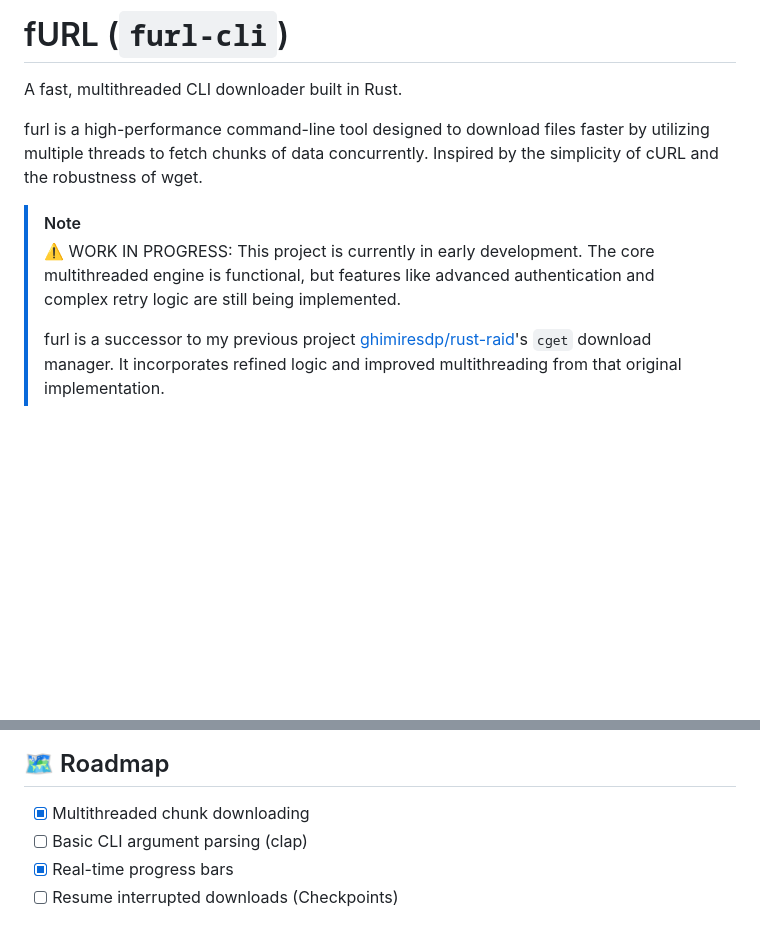
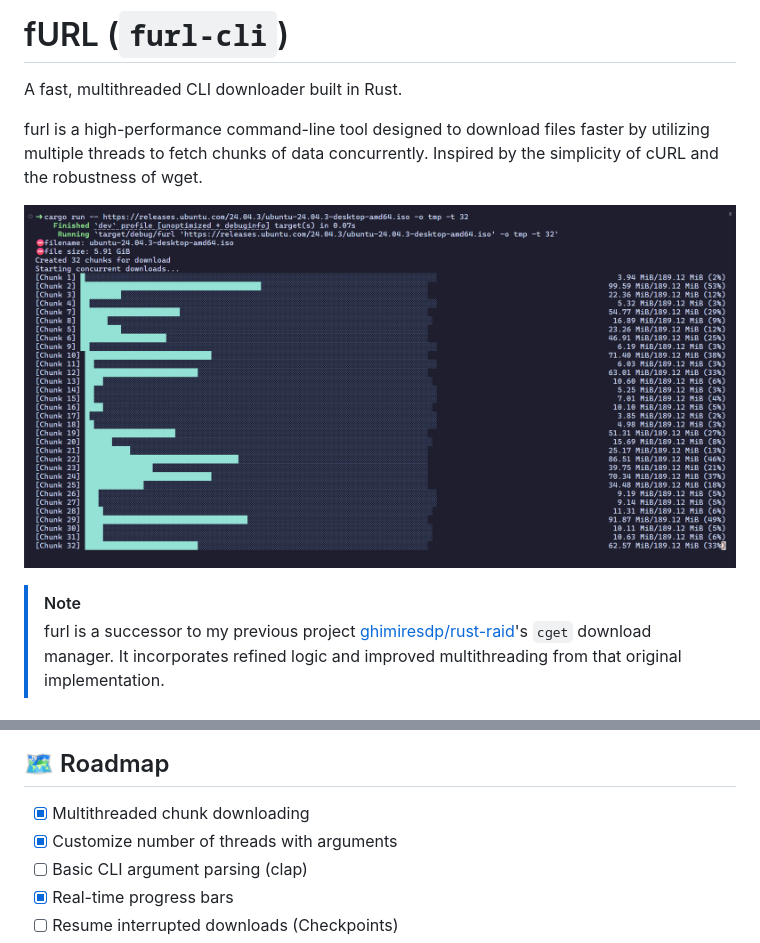
Before and after one commit to ghimiresdp/furl-cli, a Markdown page: README.md, 2 parts joined by grey strips. GitHub-like rendering; pictures changed too: res/images/example.png (added); blank space fills up the shorter version.

Commit message:
docs: update documentation

```diff
--- a/README.md
+++ b/README.md
@@ -6,11 +6,9 @@ furl is a high-performance command-line tool designed to download files faster
 by utilizing multiple threads to fetch chunks of data concurrently. Inspired by
 the simplicity of cURL and the robustness of wget.
 
+![Example image](res/images/example.png)
+
 > [!NOTE]
-> ⚠️ WORK IN PROGRESS: This project is currently in early development.
-> The core multithreaded engine is functional, but features like advanced
-> authentication and complex retry logic are still being implemented.
->
 > furl is a successor to my previous project
 > [ghimiresdp/rust-raid](https://github.com/ghimiresdp/rust-raid)'s
 > `cget` download manager.
@@ -73,6 +71,7 @@ furl https://example.com/large-file.iso -o ~/Downloads
 ## 🗺 Roadmap
 
 - [x] Multithreaded chunk downloading
+- [x] Customize number of threads with arguments
 - [ ] Basic CLI argument parsing (clap)
 - [x] Real-time progress bars
 - [ ] Resume interrupted downloads (Checkpoints)
```
